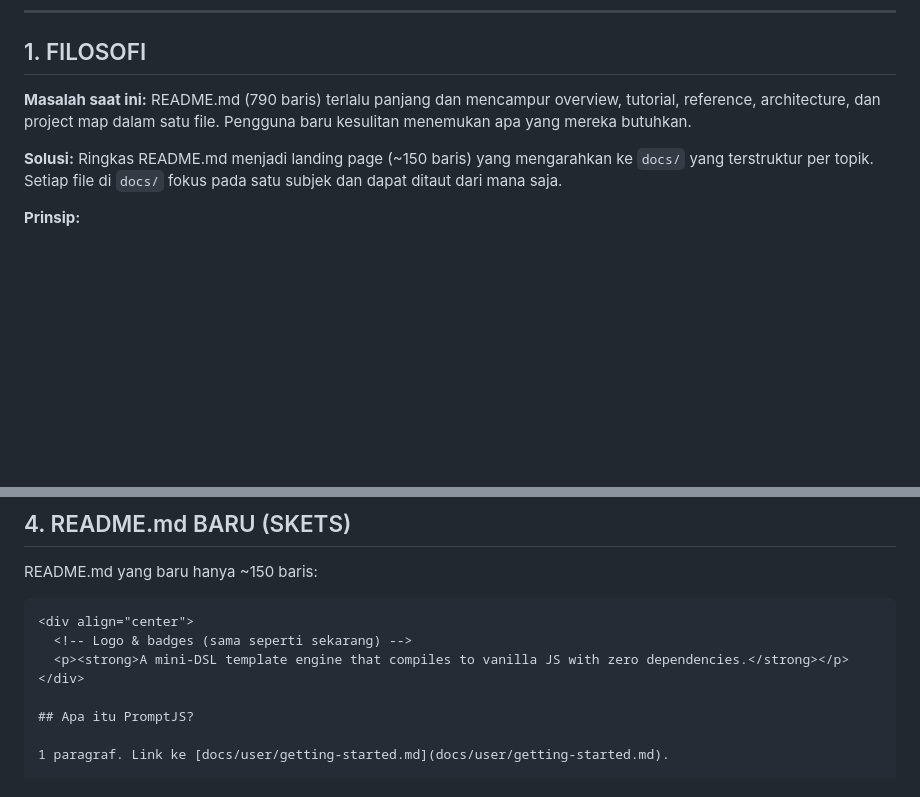
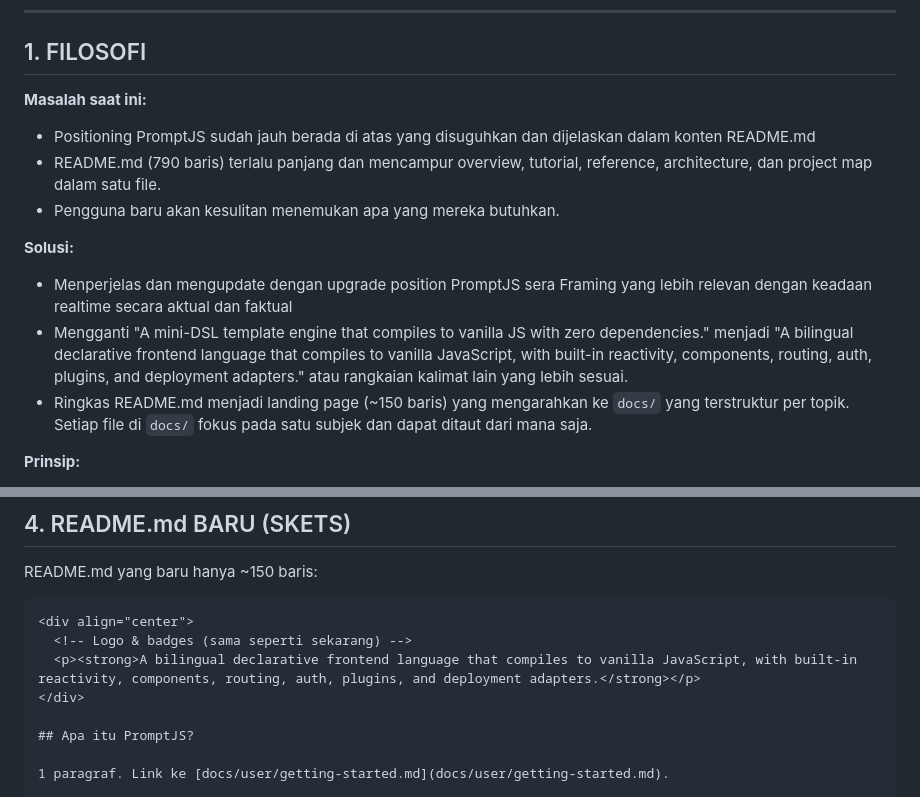
Before and after one commit to raarion/promptjs, a Markdown page: doc-dev/v1.0-planning/V1.0-DOCS-STRUCTURE.md, 2 parts joined by grey strips. GitHub-like rendering; blank space fills up the shorter version.

````diff
--- a/doc-dev/v1.0-planning/V1.0-DOCS-STRUCTURE.md
+++ b/doc-dev/v1.0-planning/V1.0-DOCS-STRUCTURE.md
@@ -8,13 +8,15 @@
 
 ## 1. FILOSOFI
 
-**Masalah saat ini:** README.md (790 baris) terlalu panjang dan mencampur
-overview, tutorial, reference, architecture, dan project map dalam satu file.
-Pengguna baru kesulitan menemukan apa yang mereka butuhkan.
+**Masalah saat ini:**
+- Positioning PromptJS sudah jauh berada di atas yang disuguhkan dan dijelaskan dalam konten README.md
+- README.md (790 baris) terlalu panjang dan mencampur overview, tutorial, reference, architecture, dan project map dalam satu file.
+- Pengguna baru akan kesulitan menemukan apa yang mereka butuhkan.
 
-**Solusi:** Ringkas README.md menjadi landing page (~150 baris) yang mengarahkan
-ke `docs/` yang terstruktur per topik. Setiap file di `docs/` fokus pada satu
-subjek dan dapat ditaut dari mana saja.
+**Solusi:**
+- Menperjelas dan mengupdate dengan upgrade position PromptJS sera Framing yang lebih relevan dengan keadaan realtime secara aktual dan faktual
+- Mengganti "A mini-DSL template engine that compiles to vanilla JS with zero dependencies." menjadi "A bilingual declarative frontend language that compiles to vanilla JavaScript, with built-in reactivity, components, routing, auth, plugins, and deployment adapters." atau rangkaian kalimat lain yang lebih sesuai.
+- Ringkas README.md menjadi landing page (~150 baris) yang mengarahkan ke `docs/` yang terstruktur per topik. Setiap file di `docs/` fokus pada satu subjek dan dapat ditaut dari mana saja.
 
 **Prinsip:**
 - README.md = etalase, bukan ensiklopedia
@@ -134,7 +136,7 @@ README.md yang baru hanya ~150 baris:
 ```markdown
 <div align="center">
   <!-- Logo & badges (sama seperti sekarang) -->
-  <p><strong>A mini-DSL template engine that compiles to vanilla JS with zero dependencies.</strong></p>
+  <p><strong>A bilingual declarative frontend language that compiles to vanilla JavaScript, with built-in reactivity, components, routing, auth, plugins, and deployment adapters.</strong></p>
 </div>
 
 ## Apa itu PromptJS?
````
